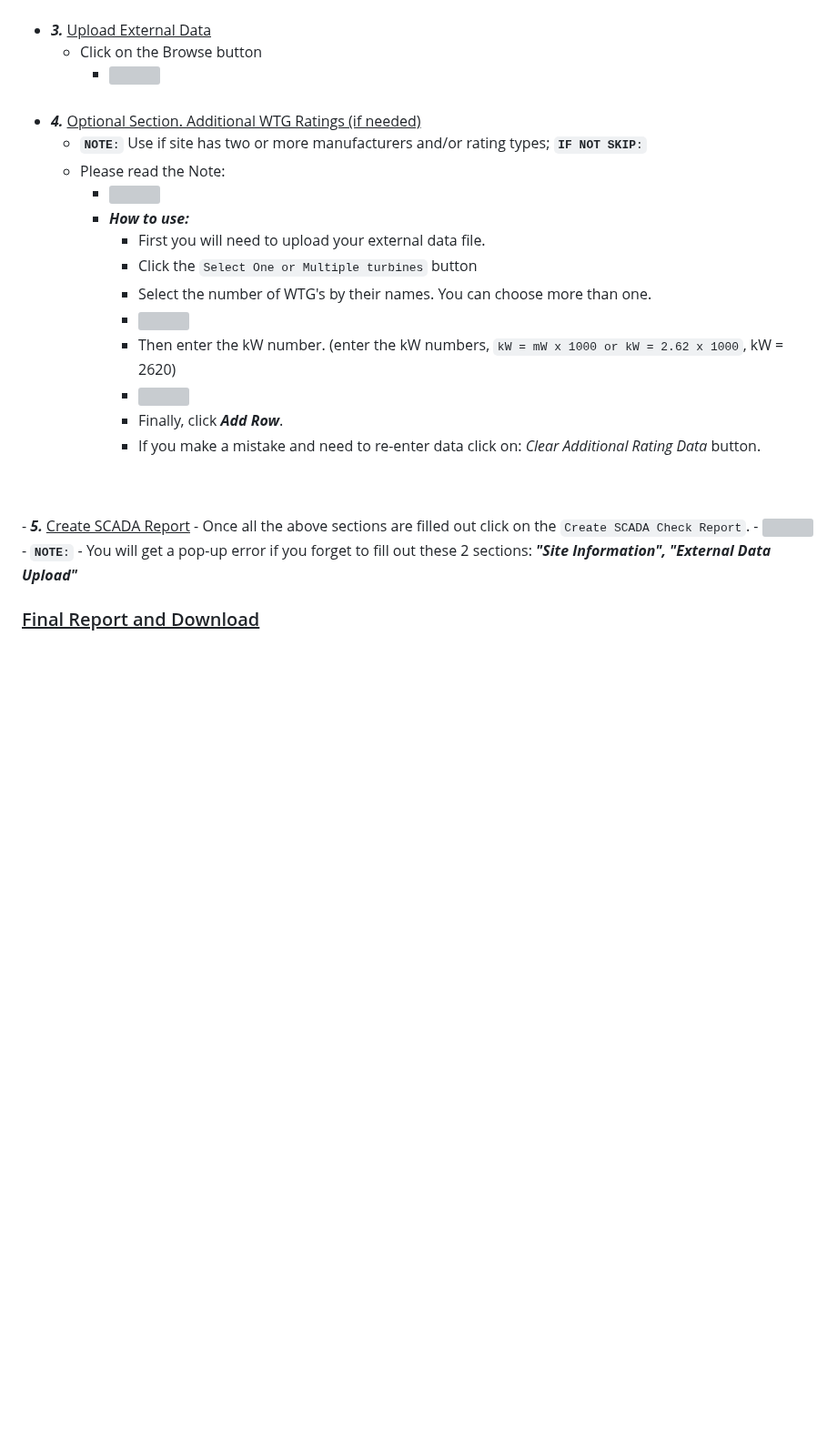
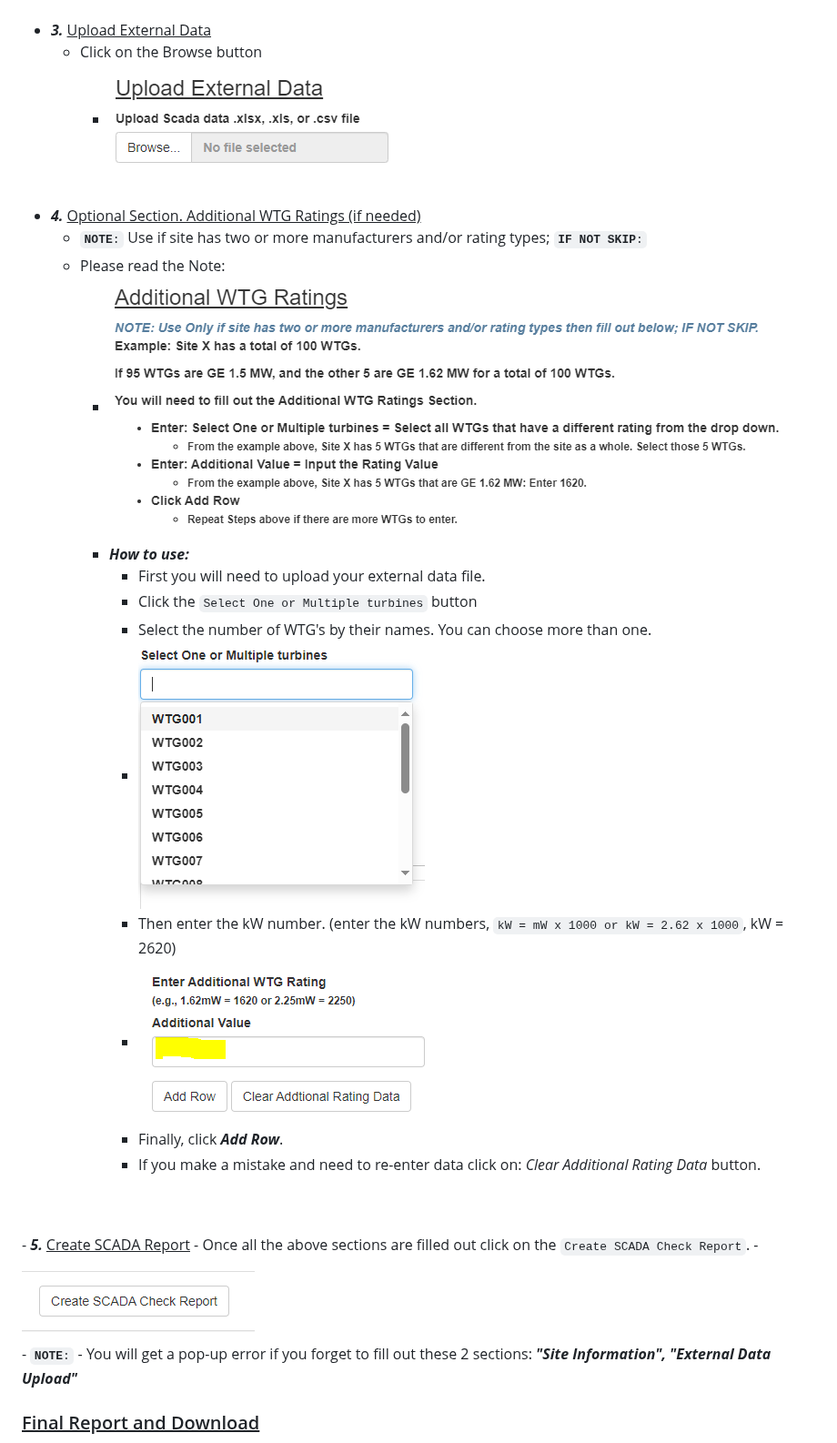
Before and after one commit to BBartee75/Wind_Turbine_SCADA_Review, a Markdown page: README.md, the part around one of its changes. Shown at 91% size. Drawn GitHub-style; blank space fills up the shorter version; grey boxes are pictures that could not be loaded.

```diff
--- a/README.md
+++ b/README.md
@@ -97,28 +97,28 @@ This section will walk you through on how to fill out the SCADA Check.
 -   ***3.*** <u>Upload External Data</u>
     -   Click on the Browse button
-        -   ![](./upload.PNG) <br><br>
+        -   ![](ReadMe/upload.PNG) <br><br>
 -   ***4.*** <u>Optional Section. Additional WTG Ratings (if needed)</u>
     -   <code style="color : red">**NOTE**:</code> Use if site has two
         or more manufacturers and/or rating types;
         <code style="color : red">**IF NOT SKIP**:</code>
     -   Please read the Note:
-        -   ![](./addwtgs.PNG)
+        -   ![](ReadMe/addwtgs.PNG)
         -   ***How to use:***
             -   First you will need to upload your external data file.
             -   Click the `Select One or Multiple turbines` button
             -   Select the number of WTG's by their names. You can
                 choose more than one.
-            -   ![](./select%20wtg.PNG)
+            -   ![](ReadMe/select%20wtg.PNG)
             -   Then enter the kW number. (enter the kW numbers,
                 `kW = mW x 1000 or kW = 2.62 x 1000`, kW = 2620)
-            -   ![](./add%20wtg%20kw.PNG)
+            -   ![](ReadMe/add%20wtg%20kw.PNG)
             -   Finally, click ***Add Row***.
             -   If you make a mistake and need to re-enter data click
                 on: *Clear Additional Rating Data* button.
 
 <br><br> - ***5.*** <u>Create SCADA Report</u> - Once all the above
 sections are filled out click on the `Create SCADA Check Report`. -
-![](./create.PNG) <br> - <code style="color : red">**NOTE**:</code> -
+![](ReadMe/create.PNG) <br> - <code style="color : red">**NOTE**:</code> -
 You will get a pop-up error if you forget to fill out these 2 sections:
 ***"Site Information", "External Data Upload"***
 
```
Also changed, not shown: other parts of README.md (+7 -7 lines).
